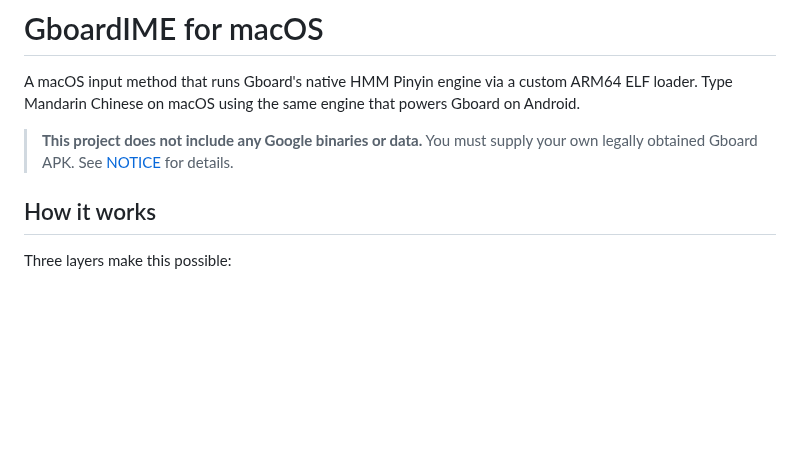
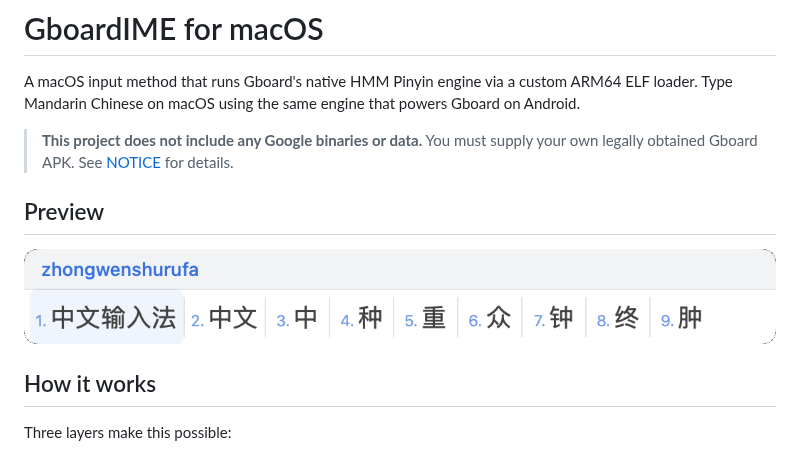
Before and after one commit to lennylxx/gboard, a Markdown page: README.md, the part around the change. Drawn GitHub-style; pictures changed too: preview.png (added); blank space fills up the shorter version.

Commit message:
Add preview image to README

```diff
--- a/README.md
+++ b/README.md
@@ -3,6 +3,10 @@
 A macOS input method that runs Gboard's native HMM Pinyin engine via a custom ARM64 ELF loader. Type Mandarin Chinese on macOS using the same engine that powers Gboard on Android.
 
 > **This project does not include any Google binaries or data.** You must supply your own legally obtained Gboard APK. See [NOTICE](NOTICE) for details.
+
+## Preview
+
+![preview](preview.png)
 
 ## How it works
 
```
